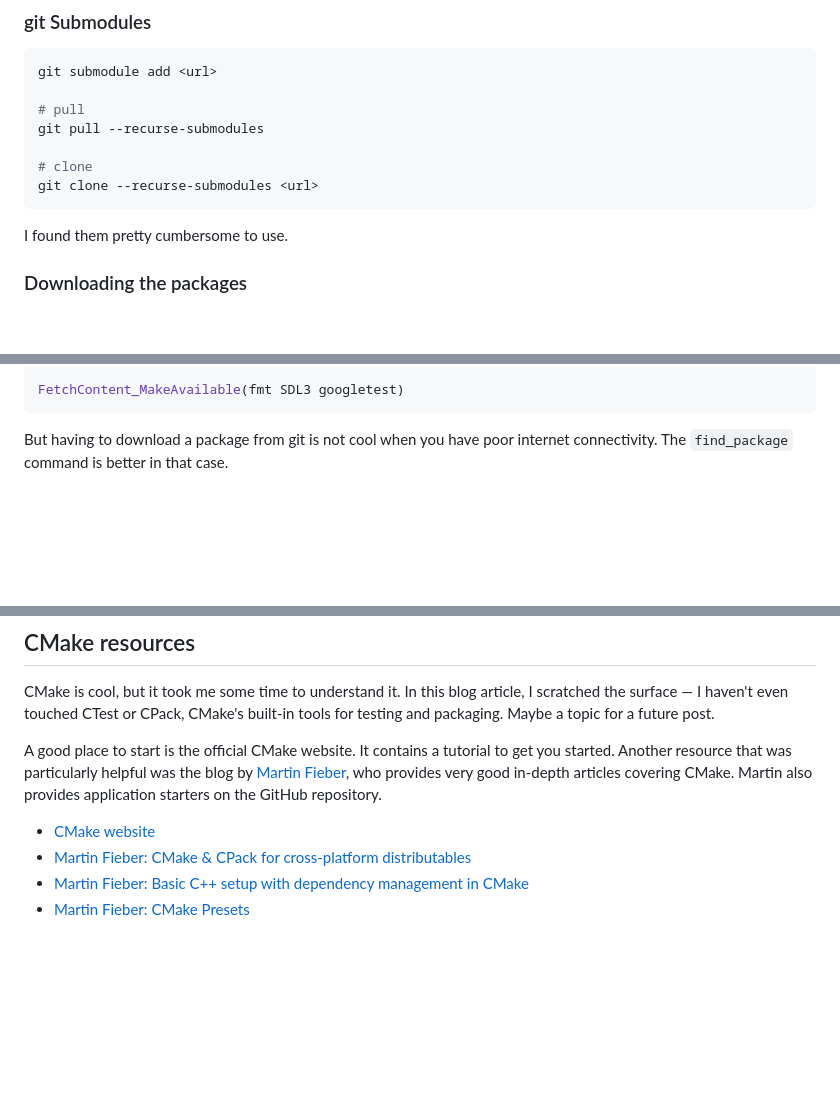
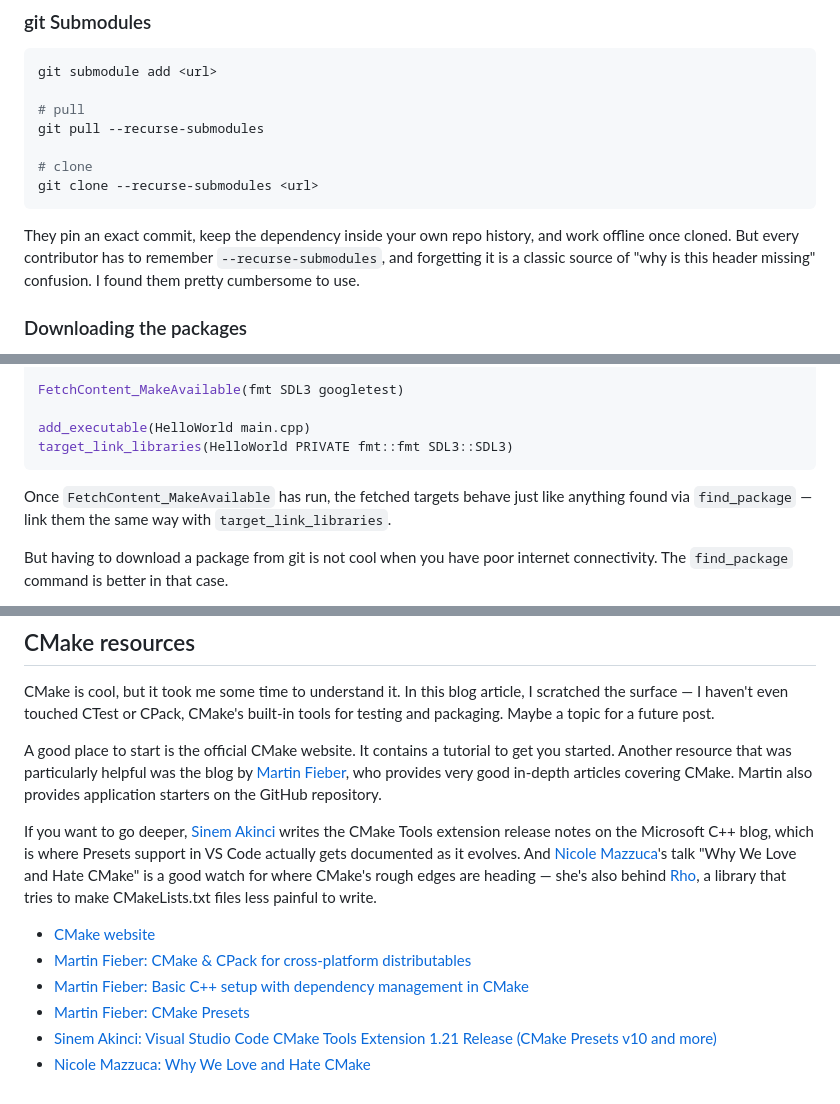
Before and after one commit to learosema/lea-codes, a Markdown page: src/posts/2026-08-06-getting-started-with-cmake.md, 3 parts joined by grey strips. GitHub-like rendering; blank space fills up the shorter version.

````diff
--- a/src/posts/2026-08-06-getting-started-with-cmake.md
+++ b/src/posts/2026-08-06-getting-started-with-cmake.md
@@ -152,7 +179,10 @@ git pull --recurse-submodules
 git clone --recurse-submodules <url>
 ```
 
-I found them pretty cumbersome to use.
+They pin an exact commit, keep the dependency inside your own repo history, and work offline
+once cloned. But every contributor has to remember `--recurse-submodules`, and forgetting it
+is a classic source of "why is this header missing" confusion. I found them pretty cumbersome
+to use.
 
 ### Downloading the packages
 
@@ -184,7 +214,13 @@ FetchContent_Declare(
 )
 
 FetchContent_MakeAvailable(fmt SDL3 googletest)
+
+add_executable(HelloWorld main.cpp)
+target_link_libraries(HelloWorld PRIVATE fmt::fmt SDL3::SDL3)
 ```
+
+Once `FetchContent_MakeAvailable` has run, the fetched targets behave just like anything
+found via `find_package` — link them the same way with `target_link_libraries`.
 
 But having to download a package from git is not cool when you have poor internet connectivity.
 The `find_package` command is better in that case.
@@ -208,7 +244,16 @@ A good place to start is the official CMake website. It contains a tutorial to g
 Another resource that was particularly helpful was the blog by [Martin Fieber](https://martin-fieber.de),
 who provides very good in-depth articles covering CMake. Martin also provides application starters on the GitHub repository.
 
+If you want to go deeper, [Sinem Akinci](https://devblogs.microsoft.com/cppblog/author/sinemakinci/) writes
+the CMake Tools extension release notes on the Microsoft C++ blog, which is where Presets support in VS Code
+actually gets documented as it evolves. And [Nicole Mazzuca](https://www.kdab.com/why-we-love-and-hate-cmake-video/)'s
+talk "Why We Love and Hate CMake" is a good watch for where CMake's rough edges are heading — she's also
+behind [Rho](https://github.com/remarkable/rho-oss), a library that tries to make CMakeLists.txt files
+less painful to write.
+
 - [CMake website](https://cmake.org)
 - [Martin Fieber: CMake & CPack for cross-platform distributables](https://martin-fieber.de/blog/cmake-cpack-cross-platform-distributables/)
 - [Martin Fieber: Basic C++ setup with dependency management in CMake](https://martin-fieber.de/blog/basic-cpp-setup-with-dependency-management/)
 - [Martin Fieber: CMake Presets](https://martin-fieber.de/blog/cmake-presets/)
+- [Sinem Akinci: Visual Studio Code CMake Tools Extension 1.21 Release (CMake Presets v10 and more)](https://devblogs.microsoft.com/cppblog/visual-studio-code-cmake-tools-extension-1-21-release-multi-root-improvements-cmake-presets-v10-and-more/)
+- [Nicole Mazzuca: Why We Love and Hate CMake](https://www.kdab.com/why-we-love-and-hate-cmake-video/)
````
Also changed, not shown: other parts of src/posts/2026-08-06-getting-started-with-cmake.md (+42 -15 lines).
